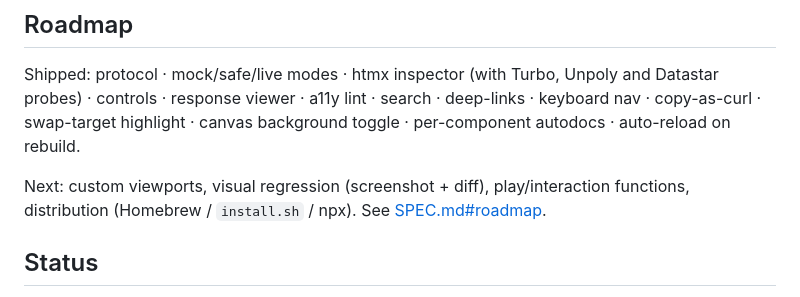
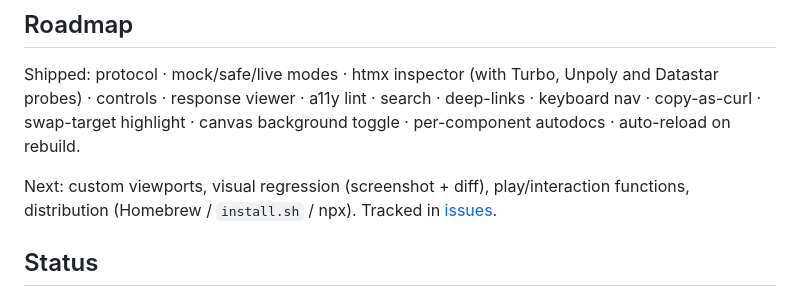
Before and after one commit to Aejkatappaja/swapbook, a Markdown page: README.md, the part around the change. GitHub-like rendering.

Commit message:
docs: fix dead SPEC roadmap link in README
The protocol spec no longer carries a roadmap; point to issues instead.

```diff
--- a/README.md
+++ b/README.md
@@ -245,8 +245,8 @@ keyboard nav · copy-as-curl · swap-target highlight · canvas background toggl
 per-component autodocs · auto-reload on rebuild.
 
 Next: custom viewports, visual regression (screenshot + diff), play/interaction
-functions, distribution (Homebrew / `install.sh` / npx). See
-[SPEC.md#roadmap](SPEC.md#roadmap).
+functions, distribution (Homebrew / `install.sh` / npx). Tracked in
+[issues](https://github.com/Aejkatappaja/swapbook/issues).
 
 ## Status
 
```
